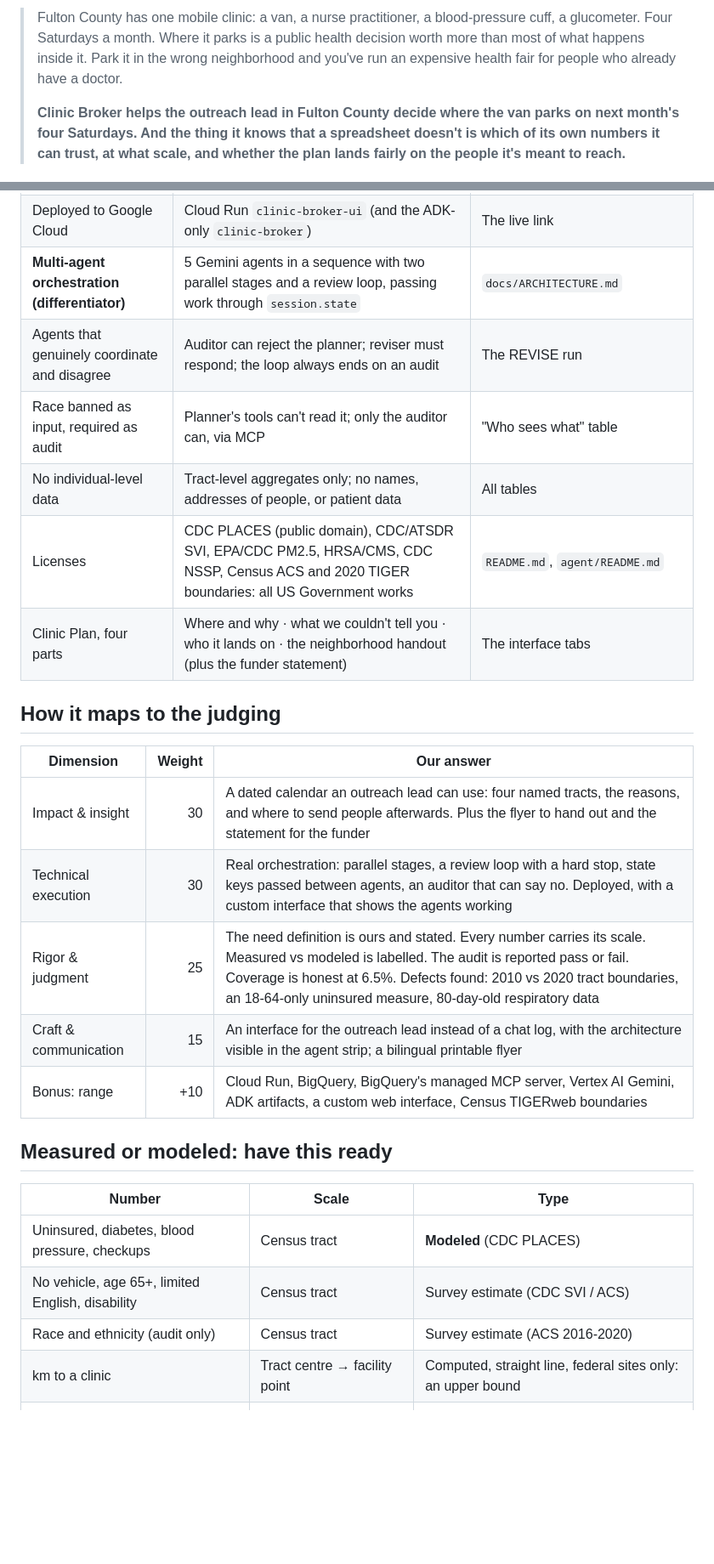
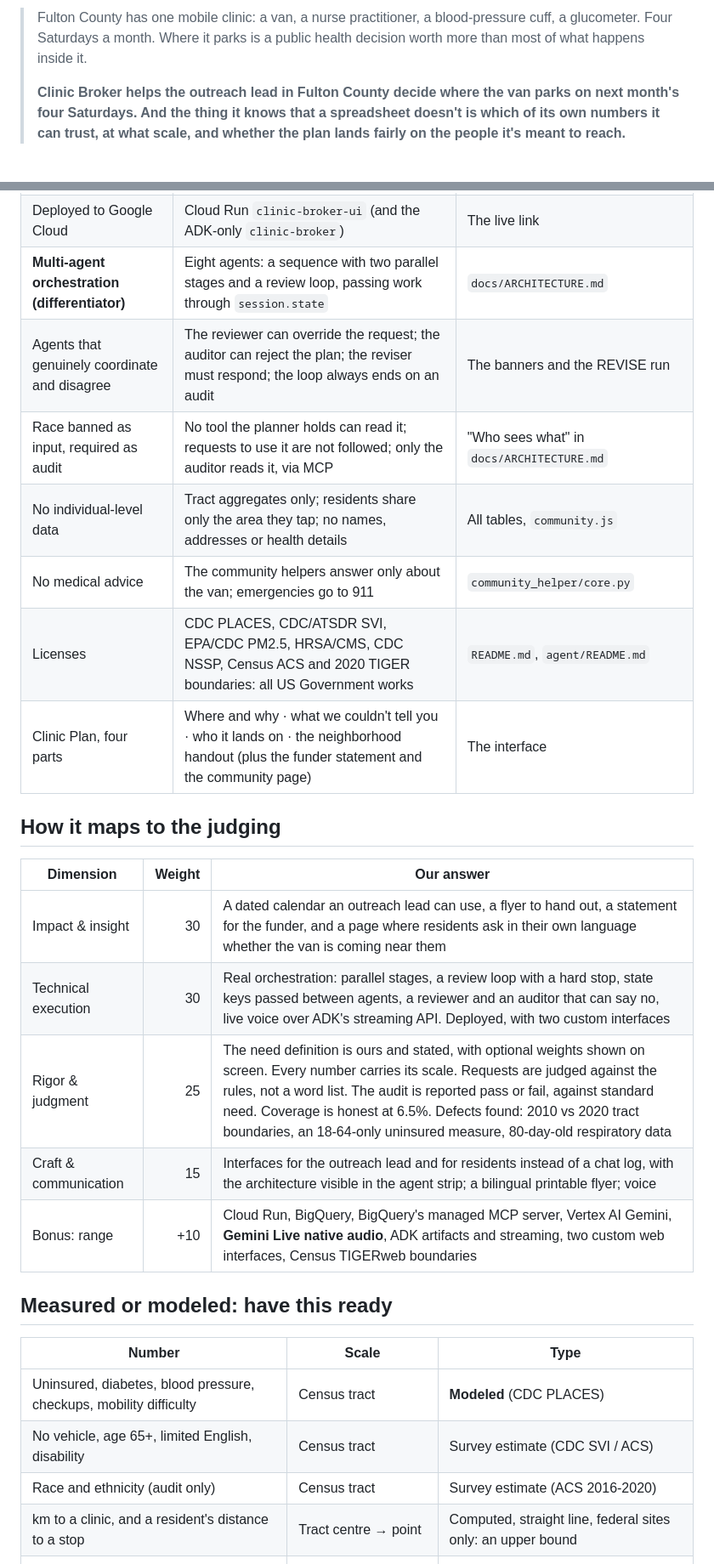
Before and after one commit to naveen056-code/Public_health_05, a Markdown page: docs/PITCH.md, 2 parts joined by grey strips. Shown at 85% size. Drawn GitHub-style; blank space fills up the shorter version.

```diff
--- a/docs/PITCH.md
+++ b/docs/PITCH.md
@@ -16,8 +20,7 @@ slide.
 
 > Fulton County has one mobile clinic: a van, a nurse practitioner, a blood-pressure cuff, a
 > glucometer. Four Saturdays a month. Where it parks is a public health decision worth more
-> than most of what happens inside it. Park it in the wrong neighborhood and you've run an
-> expensive health fair for people who already have a doctor.
+> than most of what happens inside it.
 >
 > **Clinic Broker helps the outreach lead in Fulton County decide where the van parks on
 > next month's four Saturdays. And the thing it knows that a spreadsheet doesn't is which of
@@ -157,29 +190,30 @@ Keep a screenshot of the finished page too.
 | Deployed to Google Cloud | Cloud Run `clinic-broker-ui` (and the ADK-only `clinic-broker`) | The live link |
-| **Multi-agent orchestration (differentiator)** | 5 Gemini agents in a sequence with two parallel stages and a review loop, passing work through `session.state` | `docs/ARCHITECTURE.md` |
-| Agents that genuinely coordinate and disagree | Auditor can reject the planner; reviser must respond; the loop always ends on an audit | The REVISE run |
-| Race banned as input, required as audit | Planner's tools can't read it; only the auditor can, via MCP | "Who sees what" table |
-| No individual-level data | Tract-level aggregates only; no names, addresses of people, or patient data | All tables |
-| Licenses | CDC PLACES (public domain), CDC/ATSDR SVI, EPA/CDC PM2.5, HRSA/CMS, CDC NSSP, Census ACS and 2020 TIGER boundaries: all US Government works | `README.md`, `agent/README.md` |
-| Clinic Plan, four parts | Where and why · what we couldn't tell you · who it lands on · the neighborhood handout (plus the funder statement) | The interface tabs |
+| **Multi-agent orchestration (differentiator)** | Eight agents: a sequence with two parallel stages and a review loop, passing work through `session.state` | `docs/ARCHITECTURE.md` |
+| Agents that genuinely coordinate and disagree | The reviewer can override the request; the auditor can reject the plan; the reviser must respond; the loop always ends on an audit | The banners and the REVISE run |
+| Race banned as input, required as audit | No tool the planner holds can read it; requests to use it are not followed; only the auditor reads it, via MCP | "Who sees what" in `docs/ARCHITECTURE.md` |
+| No individual-level data | Tract aggregates only; residents share only the area they tap; no names, addresses or health details | All tables, `community.js` |
+| No medical advice | The community helpers answer only about the van; emergencies go to 911 | `community_helper/core.py` |
+| Licenses | CDC PLACES, CDC/ATSDR SVI, EPA/CDC PM2.5, HRSA/CMS, CDC NSSP, Census ACS and 2020 TIGER boundaries: all US Government works | `README.md`, `agent/README.md` |
+| Clinic Plan, four parts | Where and why · what we couldn't tell you · who it lands on · the neighborhood handout (plus the funder statement and the community page) | The interface |
 
 ## How it maps to the judging
 
 | Dimension | Weight | Our answer |
 |---|---:|---|
-| Impact & insight | 30 | A dated calendar an outreach lead can use: four named tracts, the reasons, and where to send people afterwards. Plus the flyer to hand out and the statement for the funder |
-| Technical execution | 30 | Real orchestration: parallel stages, a review loop with a hard stop, state keys passed between agents, an auditor that can say no. Deployed, with a custom interface that shows the agents working |
-| Rigor & judgment | 25 | The need definition is ours and stated. Every number carries its scale. Measured vs modeled is labelled. The audit is reported pass or fail. Coverage is honest at 6.5%. Defects found: 2010 vs 2020 tract boundaries, an 18-64-only uninsured measure, 80-day-old respiratory data |
-| Craft & communication | 15 | An interface for the outreach lead instead of a chat log, with the architecture visible in the agent strip; a bilingual printable flyer |
-| Bonus: range | +10 | Cloud Run, BigQuery, BigQuery's managed MCP server, Vertex AI Gemini, ADK artifacts, a custom web interface, Census TIGERweb boundaries |
+| Impact & insight | 30 | A dated calendar an outreach lead can use, a flyer to hand out, a statement for the funder, and a page where residents ask in their own language whether the van is coming near them |
+| Technical execution | 30 | Real orchestration: parallel stages, a review loop with a hard stop, state keys passed between agents, a reviewer and an auditor that can say no, live voice over ADK's streaming API. Deployed, with two custom interfaces |
+| Rigor & judgment | 25 | The need definition is ours and stated, with optional weights shown on screen. Every number carries its scale. Requests are judged against the rules, not a word list. The audit is reported pass or fail, against standard need. Coverage is honest at 6.5%. Defects found: 2010 vs 2020 tract boundaries, an 18-64-only uninsured measure, 80-day-old respiratory data |
+| Craft & communication | 15 | Interfaces for the outreach lead and for residents instead of a chat log, with the architecture visible in the agent strip; a bilingual printable flyer; voice |
+| Bonus: range | +10 | Cloud Run, BigQuery, BigQuery's managed MCP server, Vertex AI Gemini, **Gemini Live native audio**, ADK artifacts and streaming, two custom web interfaces, Census TIGERweb boundaries |
 
 ## Measured or modeled: have this ready
 
 | Number | Scale | Type |
 |---|---|---|
-| Uninsured, diabetes, blood pressure, checkups | Census tract | **Modeled** (CDC PLACES) |
+| Uninsured, diabetes, blood pressure, checkups, mobility difficulty | Census tract | **Modeled** (CDC PLACES) |
 | No vehicle, age 65+, limited English, disability | Census tract | Survey estimate (CDC SVI / ACS) |
 | Race and ethnicity (audit only) | Census tract | Survey estimate (ACS 2016-2020) |
-| km to a clinic | Tract centre → facility point | Computed, straight line, federal sites only: an upper bound |
+| km to a clinic, and a resident's distance to a stop | Tract centre → point | Computed, straight line, federal sites only: an upper bound |
 | PM2.5 | 12 km model grid | Modeled; cannot separate neighborhoods |
 | Respiratory ED visits | Four-county Health Service Area | Measured, but regional and 80 days old |
 
```
Also changed, not shown: other parts of docs/PITCH.md (+115 -78 lines).
